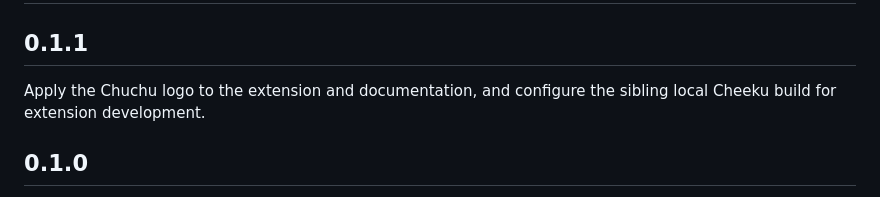
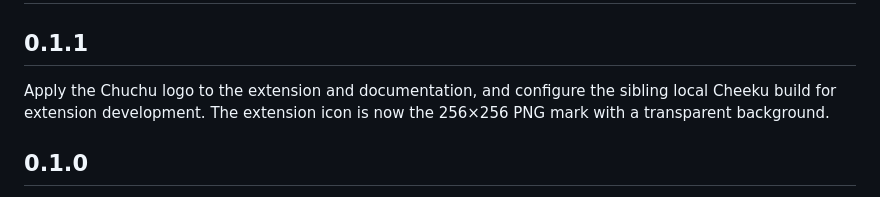
Before and after one commit to chuchu-lang/chuchu-vscode, a Markdown page: CHANGELOG.md, the part around the change. Rendered like a GitHub page.

```diff
--- a/CHANGELOG.md
+++ b/CHANGELOG.md
@@ -2,7 +2,7 @@
 
 ## 0.1.1
 
-Apply the Chuchu logo to the extension and documentation, and configure the sibling local Cheeku build for extension development.
+Apply the Chuchu logo to the extension and documentation, and configure the sibling local Cheeku build for extension development. The extension icon is now the 256×256 PNG mark with a transparent background.
 
 ## 0.1.0
 
```
Also changed, not shown: README.md (+1 -1 lines), chuchu-logo-256x256.png (added), logo.jpg (deleted), 1 other file.
